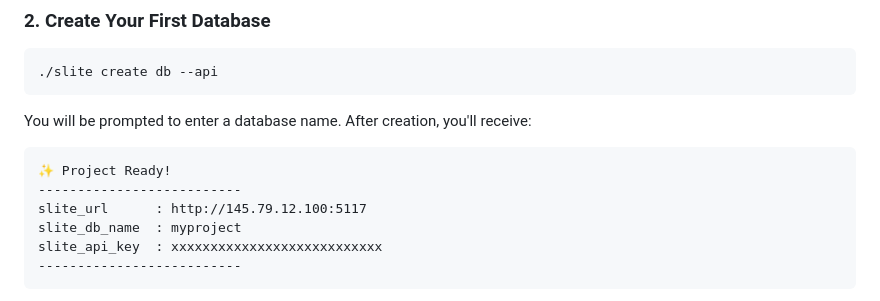
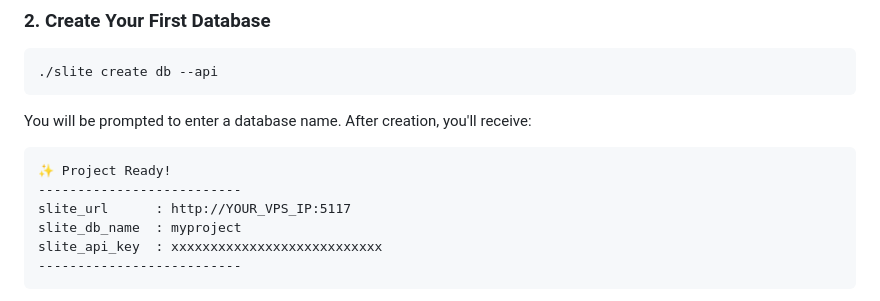
Before and after one commit to dnysaz/simple-lite-db, a Markdown page: README.md, the part around the change. Drawn GitHub-style.

Commit message:
Remove public IP from README

````diff
--- a/README.md
+++ b/README.md
@@ -59,7 +59,7 @@ You will be prompted to enter a database name. After creation, you'll receive:
 ```
 ✨ Project Ready!
 --------------------------
-slite_url      : http://145.79.12.100:5117
+slite_url      : http://YOUR_VPS_IP:5117
 slite_db_name  : myproject
 slite_api_key  : xxxxxxxxxxxxxxxxxxxxxxxxxxx
 --------------------------
````
